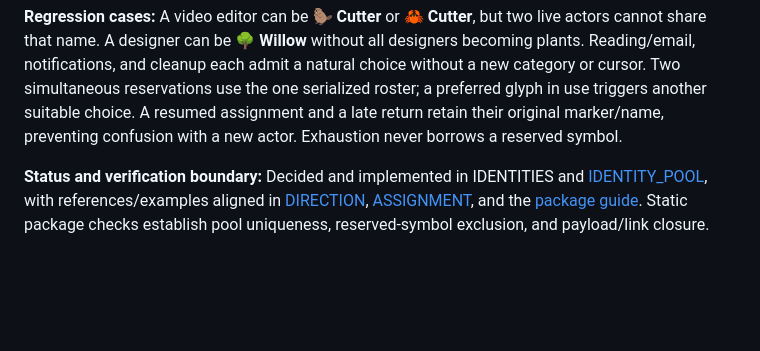
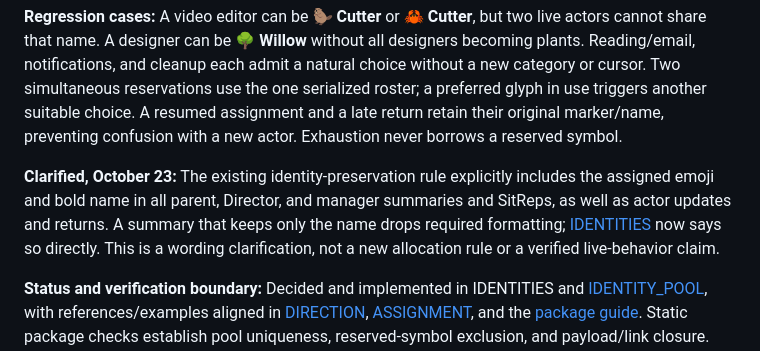
Before and after one commit to bladnman/director_pattern, a Markdown page: development/RATIONALE.md, the part around the change. Drawn GitHub-style; blank space fills up the shorter version.

Commit message:
Clarify identity formatting in summaries and SitReps

```diff
--- a/development/RATIONALE.md
+++ b/development/RATIONALE.md
@@ -401,6 +401,13 @@ natural choice without a new category or cursor. Two simultaneous reservations u
 the one serialized roster; a preferred glyph in use triggers another suitable
 choice. A resumed assignment and a late return retain their original marker/name,
 preventing confusion with a new actor. Exhaustion never borrows a reserved symbol.
+
+**Clarified, October 23:** The existing identity-preservation rule explicitly
+includes the assigned emoji and bold name in all parent, Director, and manager
+summaries and SitReps, as well as actor updates and returns. A summary that keeps
+only the name drops required formatting; [IDENTITIES](../pattern/IDENTITIES.md)
+now says so directly. This is a wording clarification, not a new allocation rule
+or a verified live-behavior claim.
 
 **Status and verification boundary:** Decided and implemented in IDENTITIES and
 [IDENTITY_POOL](../pattern/IDENTITY_POOL.txt), with references/examples aligned in
```
Also changed, not shown: pattern/IDENTITIES.md (+2 -1 lines).
